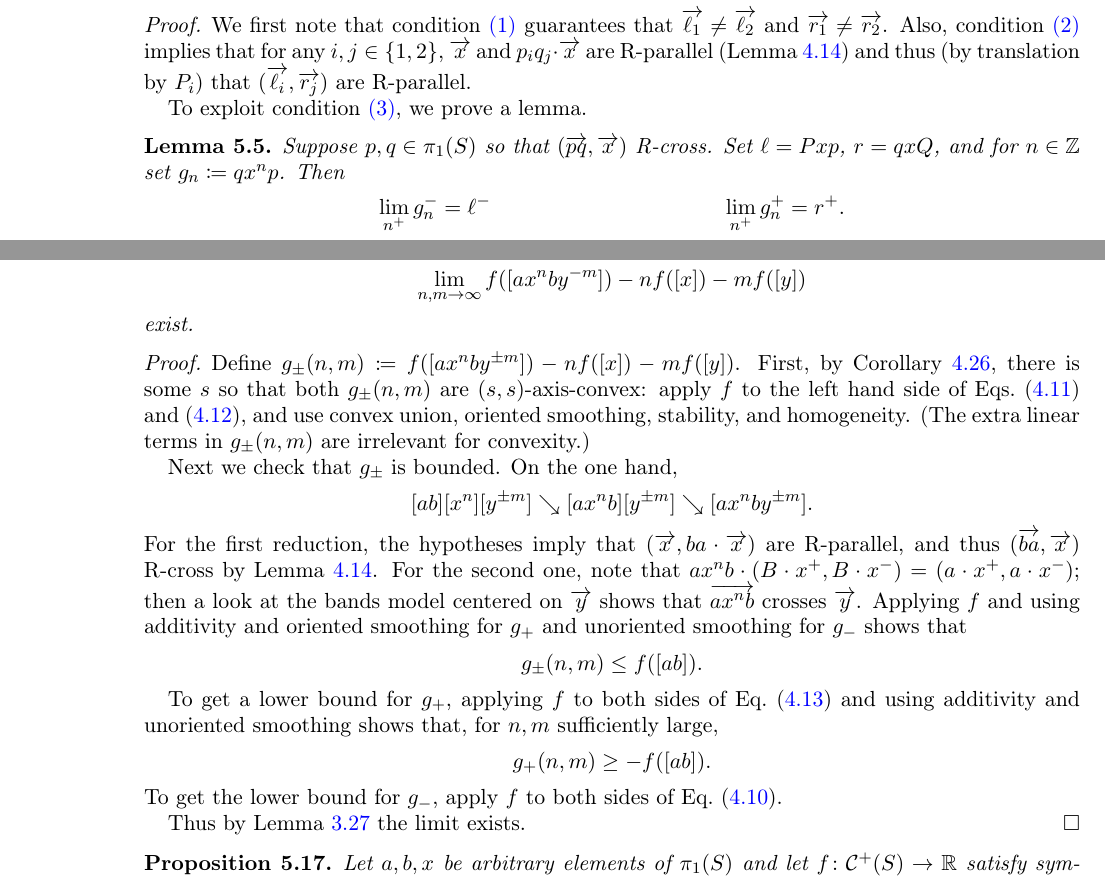
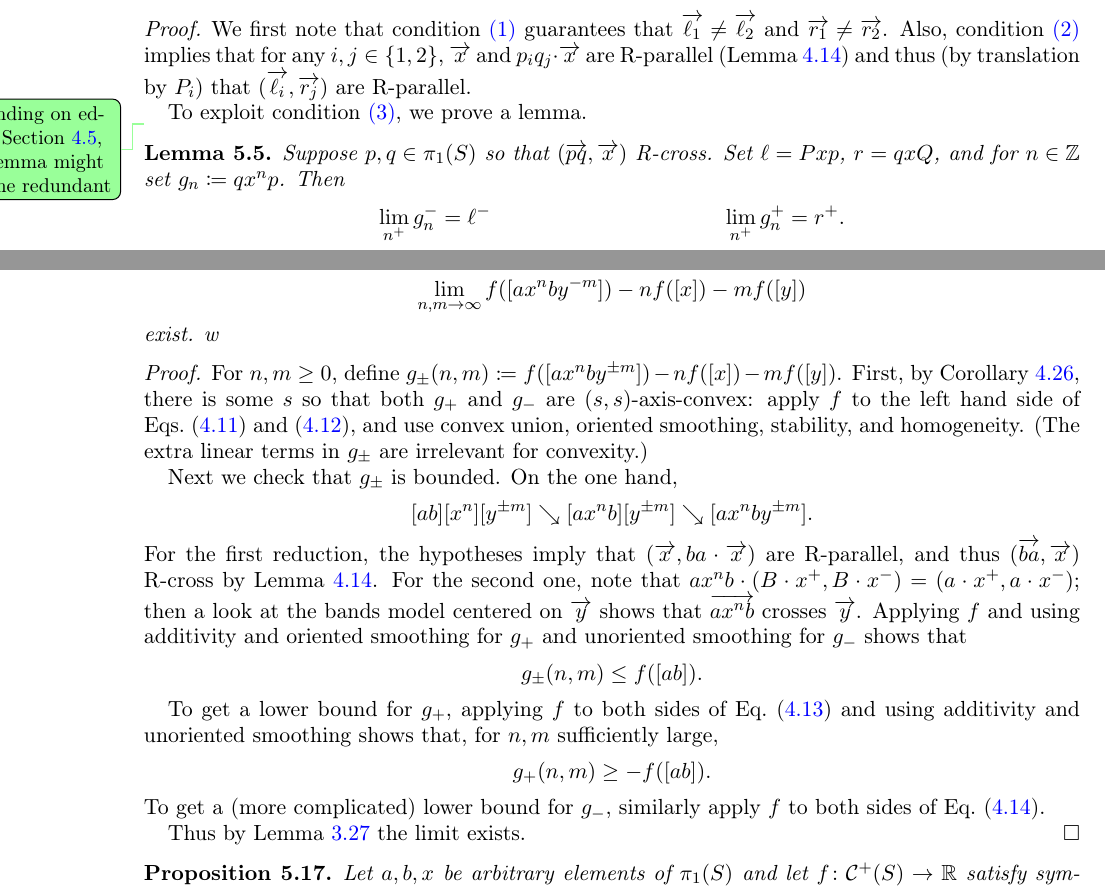
Before and after one commit to dpthurst/Currents-and-intersections, a LaTeX paper (Intersections.tex, which reads boxes.tex): two parts of pages 36 and 40 of 93, joined at a grey line, cut so that both start at the same text. Compiled offline with pdfLaTeX.

Commit message:
Finish propogation

```diff
--- a/boxes.tex
+++ b/boxes.tex
@@ -166,6 +164,8 @@ make the following proposition work.
 
   To exploit condition~\ref{item:box-diags-cross-lift}, we prove a lemma.
 
+  \DPTtodo{Depending on edits in Section~\ref{subsec:antiparallel},
+    this lemma might become redundant}
   \begin{lemma}\label{lem:box-endpoints}
     Suppose $p,q \in \pi_1(S)$ so that $(\ora{pq},\ora{x})$ R-cross.
     Set $\ell = Pxp$, $r = qxQ$, and
@@ -478,15 +478,16 @@ different elements $x,y \in \pi_1(S)$.
     \lim_{n,m \to \infty} f([ax^nby^{-m}]) - nf([x]) - mf([y])
   \end{gather*}
   exist.
-\end{lemma}
+w\end{lemma}
 \begin{proof}
-  Define $g_
+  For $n,m \ge 0$, define $g_
   {\pm}(n,m) \coloneqq f([ax^nby^{\pm m}]) - nf([x]) - mf([y])$. First,
-  by Corollary~\ref{cor:fund-axby}, there is some $s$ so that both $g_{\pm}(n,m)$
+  by Corollary~\ref{cor:fund-axby}, there is some $s$ so that both
+  $g_+$ and $g_-$
   are $(s,s)$-axis-convex: apply $f$ to the left hand side of
   Eqs.~\eqref{eq:axby-cross-n} and~\eqref{eq:axby-cross-m}, and use
   convex union, oriented smoothing, stability, and homogeneity. (The extra
-  linear terms in $g_{\pm}(n,m)$ are irrelevant for convexity.)
+  linear terms in $g_{\pm}$ are irrelevant for convexity.)
 
   Next we check that $g_{\pm}$ is bounded.
   On the one hand,
@@ -510,7 +511,8 @@ different elements $x,y \in \pi_1(S)$.
   \[
     g_+(n,m) \ge -f([ab]).
   \]
- To get the lower bound for $g_-$, apply $f$ to both sides of Eq.~\eqref{eq:crossbelowy}.
+ To get a (more complicated) lower bound for $g_-$, similarly apply $f$ to both sides of
+ Eq.~\eqref{eq:crossbelowy-ab}.
 
    Thus by
    Lemma~\ref{lem:limexistrmidconvextwovar} the limit exists.
```
Also changed, not shown: crossing.tex (+2 -1 lines), boxes.tex (6 more changed lines).
